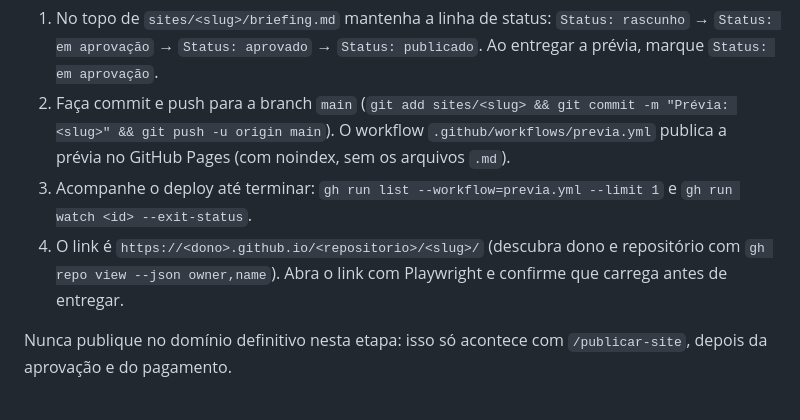
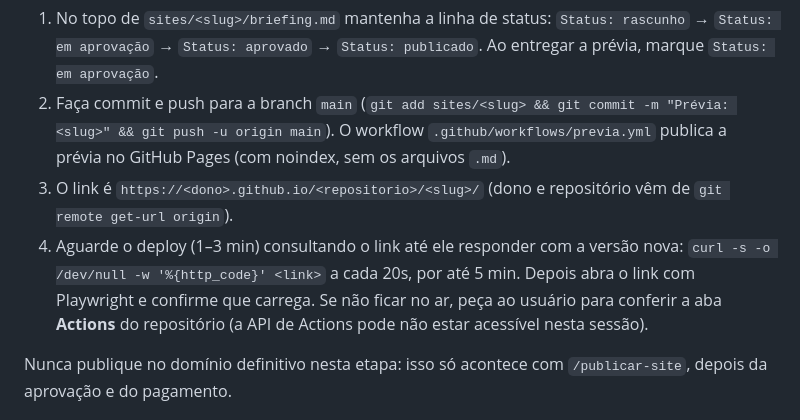
Before and after one commit to bruunodg77/target-agency-sites, a Markdown page: .claude/agents/criador-de-sites.md, the part around the change. Rendered like a GitHub page.

Commit message:
Confere prévia pelo link e orienta ativação manual do Pages
Co-Authored-By: Claude Opus 5.5 <noreply@anthropic.com>
Claude-Session: https://claude.ai/code/session_01Kq7DXm5ZrUFtBHChgapmy2

```diff
--- a/.claude/agents/criador-de-sites.md
+++ b/.claude/agents/criador-de-sites.md
@@ -89,11 +89,13 @@ Todo site entregue precisa de um link provisório para o cliente ver e aprovar.
    (`git add sites/<slug> && git commit -m "Prévia: <slug>" && git push -u origin main`).
    O workflow `.github/workflows/previa.yml` publica a prévia no GitHub Pages
    (com noindex, sem os arquivos `.md`).
-3. Acompanhe o deploy até terminar:
-   `gh run list --workflow=previa.yml --limit 1` e `gh run watch <id> --exit-status`.
-4. O link é `https://<dono>.github.io/<repositorio>/<slug>/`
-   (descubra dono e repositório com `gh repo view --json owner,name`).
-   Abra o link com Playwright e confirme que carrega antes de entregar.
+3. O link é `https://<dono>.github.io/<repositorio>/<slug>/`
+   (dono e repositório vêm de `git remote get-url origin`).
+4. Aguarde o deploy (1–3 min) consultando o link até ele responder com a versão nova:
+   `curl -s -o /dev/null -w '%{http_code}' <link>` a cada 20s, por até 5 min.
+   Depois abra o link com Playwright e confirme que carrega.
+   Se não ficar no ar, peça ao usuário para conferir a aba **Actions** do
+   repositório (a API de Actions pode não estar acessível nesta sessão).
 
 Nunca publique no domínio definitivo nesta etapa: isso só acontece com
 `/publicar-site`, depois da aprovação e do pagamento.
```
Also changed, not shown: 1 other file.
